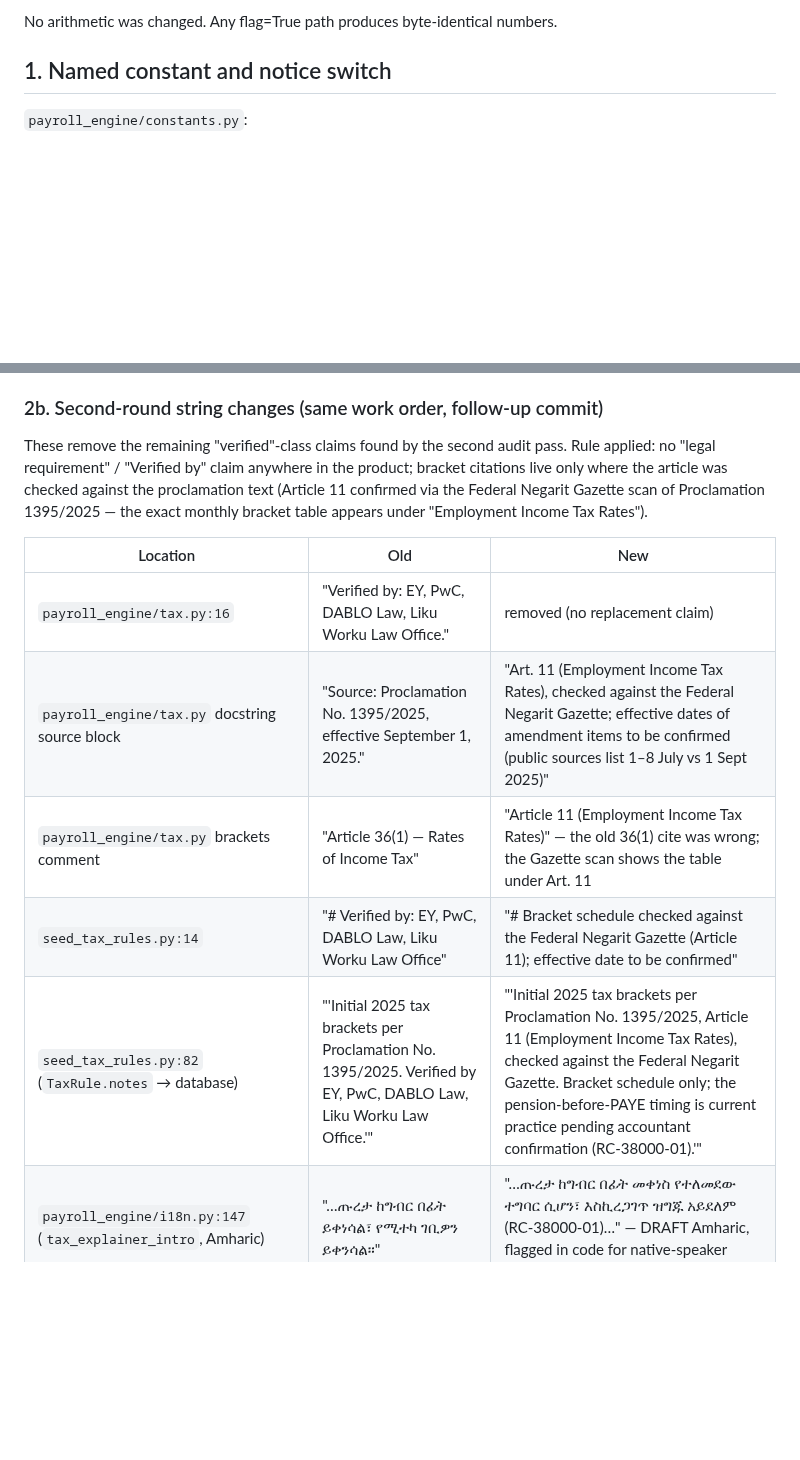
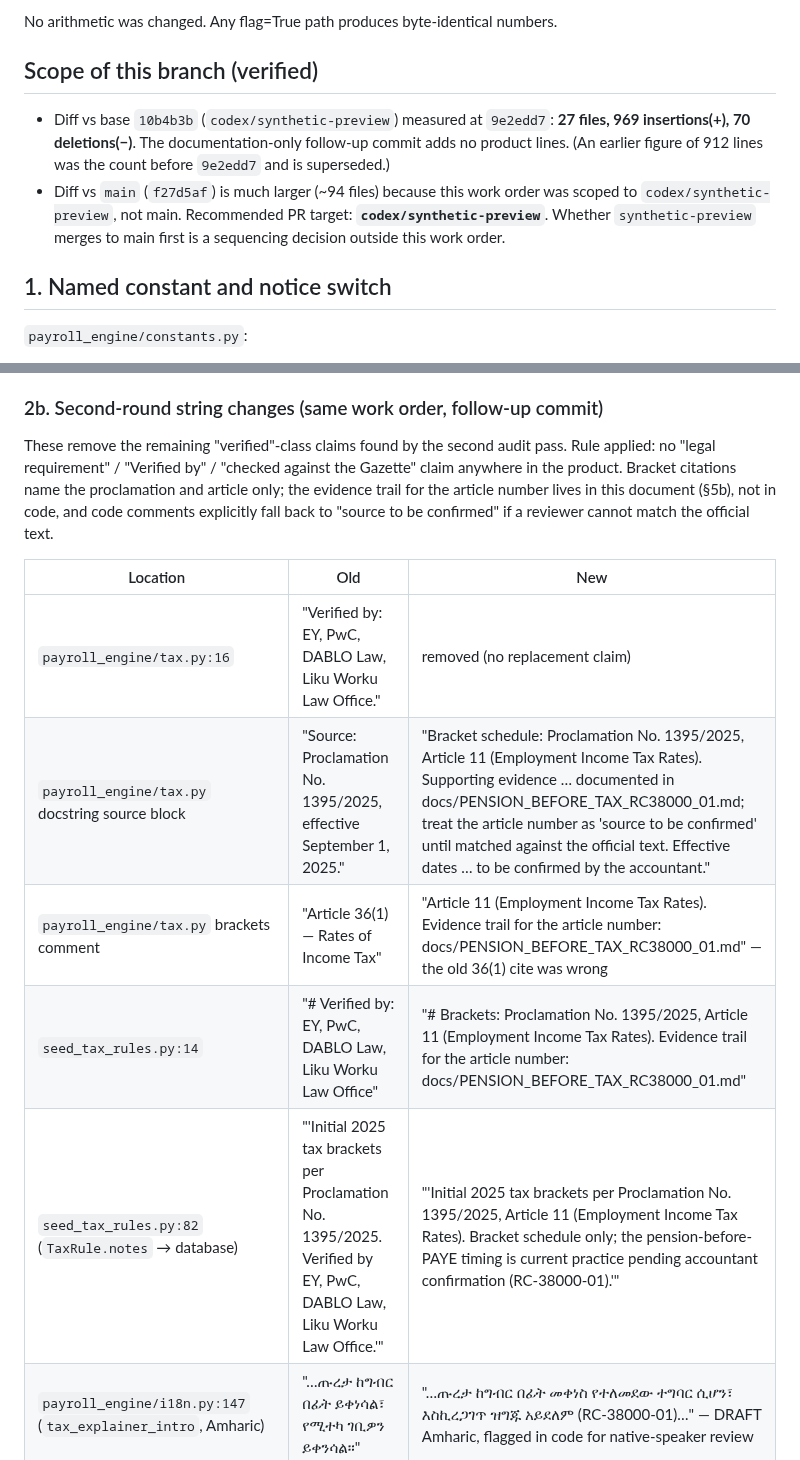
Before and after one commit to vouge2017/ethiopian_payroll_engine, a Markdown page: docs/PENSION_BEFORE_TAX_RC38000_01.md, 2 parts joined by grey strips. Rendered like a GitHub page; blank space fills up the shorter version.

Commit message:
RC-38000-01: align doc before/after table with code, anchor verified scope figure

```diff
--- a/docs/PENSION_BEFORE_TAX_RC38000_01.md
+++ b/docs/PENSION_BEFORE_TAX_RC38000_01.md
@@ -17,6 +17,17 @@ explicitly mandate the treatment direction, so we:
   environment switch (default ON).
 
 No arithmetic was changed. Any flag=True path produces byte-identical numbers.
+
+## Scope of this branch (verified)
+
+- Diff vs base `10b4b3b` (`codex/synthetic-preview`) measured at `9e2edd7`:
+  **27 files, 969 insertions(+), 70 deletions(−)**. The documentation-only
+  follow-up commit adds no product lines. (An earlier figure of 912 lines was
+  the count before `9e2edd7` and is superseded.)
+- Diff vs `main` (`f27d5af`) is much larger (~94 files) because this work
+  order was scoped to `codex/synthetic-preview`, not main. Recommended PR
+  target: **`codex/synthetic-preview`**. Whether `synthetic-preview` merges to
+  main first is a sequencing decision outside this work order.
 
 ## 1. Named constant and notice switch
 
@@ -115,19 +126,20 @@ Strings deliberately NOT changed:
 ### 2b. Second-round string changes (same work order, follow-up commit)
 
 These remove the remaining "verified"-class claims found by the second audit
-pass. Rule applied: no "legal requirement" / "Verified by" claim anywhere in
-the product; bracket citations live only where the article was checked
-against the proclamation text (Article 11 confirmed via the Federal Negarit
-Gazette scan of Proclamation 1395/2025 — the exact monthly bracket table
-appears under "Employment Income Tax Rates").
+pass. Rule applied: no "legal requirement" / "Verified by" / "checked
+against the Gazette" claim anywhere in the product. Bracket citations name
+the proclamation and article only; the evidence trail for the article number
+lives in this document (§5b), not in code, and code comments explicitly fall
+back to "source to be confirmed" if a reviewer cannot match the official
+text.
 
 | Location | Old | New |
 |----------|-----|-----|
 | `payroll_engine/tax.py:16` | "Verified by: EY, PwC, DABLO Law, Liku Worku Law Office." | removed (no replacement claim) |
-| `payroll_engine/tax.py` docstring source block | "Source: Proclamation No. 1395/2025, effective September 1, 2025." | "Art. 11 (Employment Income Tax Rates), checked against the Federal Negarit Gazette; effective dates of amendment items to be confirmed (public sources list 1–8 July vs 1 Sept 2025)" |
-| `payroll_engine/tax.py` brackets comment | "Article 36(1) — Rates of Income Tax" | "Article 11 (Employment Income Tax Rates)" — the old 36(1) cite was wrong; the Gazette scan shows the table under Art. 11 |
-| `seed_tax_rules.py:14` | "# Verified by: EY, PwC, DABLO Law, Liku Worku Law Office" | "# Bracket schedule checked against the Federal Negarit Gazette (Article 11); effective date to be confirmed" |
-| `seed_tax_rules.py:82` (`TaxRule.notes` → database) | "'Initial 2025 tax brackets per Proclamation No. 1395/2025. Verified by EY, PwC, DABLO Law, Liku Worku Law Office.'" | "'Initial 2025 tax brackets per Proclamation No. 1395/2025, Article 11 (Employment Income Tax Rates), checked against the Federal Negarit Gazette. Bracket schedule only; the pension-before-PAYE timing is current practice pending accountant confirmation (RC-38000-01).'" |
+| `payroll_engine/tax.py` docstring source block | "Source: Proclamation No. 1395/2025, effective September 1, 2025." | "Bracket schedule: Proclamation No. 1395/2025, Article 11 (Employment Income Tax Rates). Supporting evidence … documented in docs/PENSION_BEFORE_TAX_RC38000_01.md; treat the article number as 'source to be confirmed' until matched against the official text. Effective dates … to be confirmed by the accountant." |
+| `payroll_engine/tax.py` brackets comment | "Article 36(1) — Rates of Income Tax" | "Article 11 (Employment Income Tax Rates). Evidence trail for the article number: docs/PENSION_BEFORE_TAX_RC38000_01.md" — the old 36(1) cite was wrong |
+| `seed_tax_rules.py:14` | "# Verified by: EY, PwC, DABLO Law, Liku Worku Law Office" | "# Brackets: Proclamation No. 1395/2025, Article 11 (Employment Income Tax Rates). Evidence trail for the article number: docs/PENSION_BEFORE_TAX_RC38000_01.md" |
+| `seed_tax_rules.py:82` (`TaxRule.notes` → database) | "'Initial 2025 tax brackets per Proclamation No. 1395/2025. Verified by EY, PwC, DABLO Law, Liku Worku Law Office.'" | "'Initial 2025 tax brackets per Proclamation No. 1395/2025, Article 11 (Employment Income Tax Rates). Bracket schedule only; the pension-before-PAYE timing is current practice pending accountant confirmation (RC-38000-01).'" |
 | `payroll_engine/i18n.py:147` (`tax_explainer_intro`, Amharic) | "…ጡረታ ከግብር በፊት ይቀነሳል፣ የሚተካ ገቢዎን ይቀንሳል።" | "…ጡረታ ከግብር በፊት መቀነስ የተለመደው ተግባር ሲሆን፣ እስኪረጋገጥ ዝግጁ አይደለም (RC-38000-01)…" — DRAFT Amharic, flagged in code for native-speaker review |
 | `payroll_engine/i18n.py:153` (`pension_before_tax`, Amharic) | "ጡረታ ከግብር በፊት ይቀነሳል" | "ጡረታ ከግብር በፊት ይቀነሳል — የተለመደው ተግባር፣ እስኪረጋገጥ ይጠበቃል (RC-38000-01)።" — DRAFT, native review pending |
 | `payroll_engine/i18n_om.py:143` (`tax_explainer_intro`, Oromo) | "…Haqni guutuu dura caasaa irraa ni haqama, lixuu kee ni hir'isa." | "…akkaataa ammaa jiruudha; mirkanaa'iin hooersaalaan eegama (RC-38000-01)…" — DRAFT Oromo, flagged for native-speaker review |
```
Also changed, not shown: STATUS.md (+11 -0 lines).
